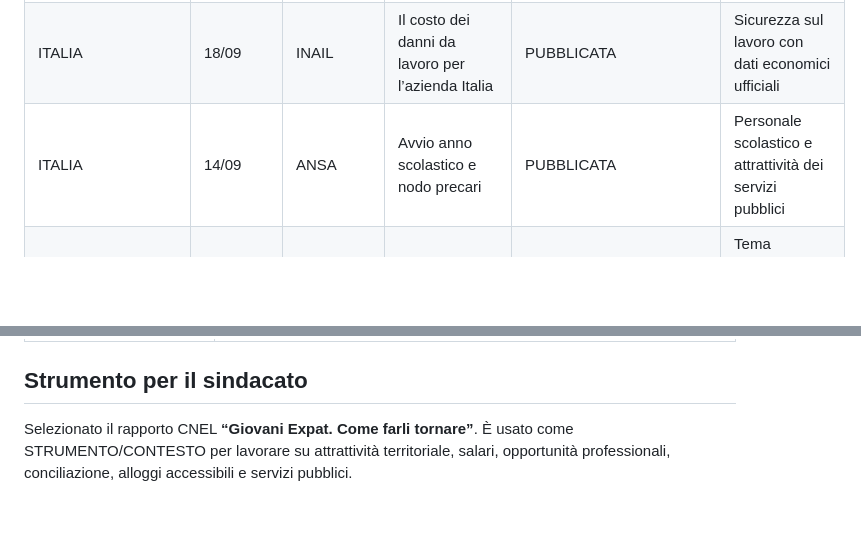
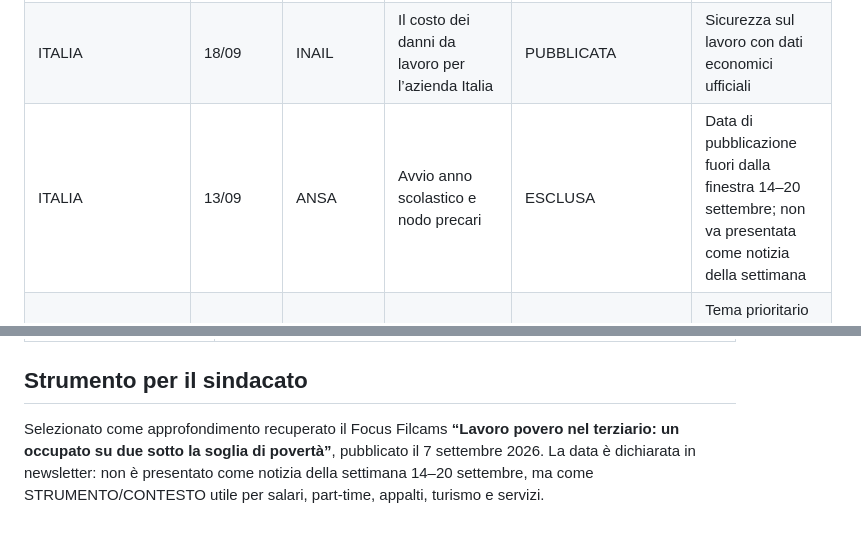
Before and after one commit to savtcommunication-bit/rassegna-stampa-savt, a Markdown page: audit/2026-09-14-20.md, 2 parts joined by grey strips. GitHub-like rendering; blank space fills up the shorter version.

```diff
--- a/audit/2026-09-14-20.md
+++ b/audit/2026-09-14-20.md
@@ -14,7 +14,7 @@ Sono state tentate ricerche mirate su oltre 50 testate europee uniche e oltre 50
 | REGNO UNITO | 15/09 | Financial Times | Mercato del lavoro britannico debole e calo occupazione | CANDIDATA | Rilevante ma meno utile alla VdA delle tre notizie europee scelte |
 | TARANTO / EX ILVA | 14/09 | ANSA | Sciopero indotto e rischio 2.500 licenziamenti | 3 DA LEGGERE / PUBBLICATA | Dossier siderurgico strategico, diretto valore comparativo per CAS |
 | ITALIA | 18/09 | INAIL | Il costo dei danni da lavoro per l’azienda Italia | PUBBLICATA | Sicurezza sul lavoro con dati economici ufficiali |
-| ITALIA | 14/09 | ANSA | Avvio anno scolastico e nodo precari | PUBBLICATA | Personale scolastico e attrattività dei servizi pubblici |
+| ITALIA | 13/09 | ANSA | Avvio anno scolastico e nodo precari | ESCLUSA | Data di pubblicazione fuori dalla finestra 14–20 settembre; non va presentata come notizia della settimana |
 | ITALIA | 14/09 | Repubblica | Mortale sul lavoro a Ostia | CANDIDATA | Tema prioritario ma scelto studio INAIL per maggiore valore sistemico |
 | VALLE D’AOSTA / AGROALIMENTARE | 17/09 | ANSA VdA | 2,5 milioni per accordi di filiera | 3 DA LEGGERE / PUBBLICATA | Imprese, lavoro rurale, permanenza sul territorio e filiere locali |
 | VALLE D’AOSTA / AGROALIMENTARE | 17/09 | Bobine.tv | Bando GAL Progetti integrati di filiera | DOPPIONE | Stesso fatto; scelta ANSA per sintesi generale |
@@ -57,4 +57,4 @@ Sono state tentate ricerche mirate su oltre 50 testate europee uniche e oltre 50
 | Giovani e spopolamento | STRUMENTO/CONTESTO: Rapporto CNEL Giovani Expat selezionato come strumento sindacale. |
 
 ## Strumento per il sindacato
-Selezionato il rapporto CNEL **“Giovani Expat. Come farli tornare”**. È usato come STRUMENTO/CONTESTO per lavorare su attrattività territoriale, salari, opportunità professionali, conciliazione, alloggi accessibili e servizi pubblici.
+Selezionato come approfondimento recuperato il Focus Filcams **“Lavoro povero nel terziario: un occupato su due sotto la soglia di povertà”**, pubblicato il 7 settembre 2026. La data è dichiarata in newsletter: non è presentato come notizia della settimana 14–20 settembre, ma come STRUMENTO/CONTESTO utile per salari, part-time, appalti, turismo e servizi.
```
Also changed, not shown: other parts of audit/2026-09-14-20.md (+7 -7 lines).
